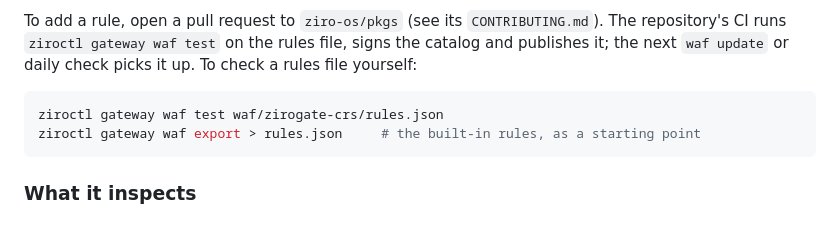
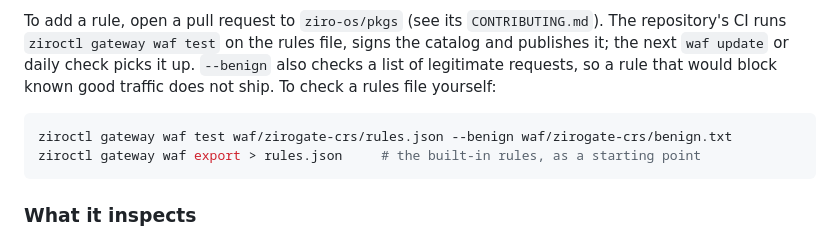
Before and after one commit to ziro-os/ziro-os, a Markdown page: docs/gateway.md, the part around the change. Drawn GitHub-style.

Commit message:
docs(gateway): mention the benign corpus check
Co-Authored-By: Claude Sonnet 5.5 <noreply@anthropic.com>
Claude-Session: https://claude.ai/code/session_015tiw1yX758i4SYizX3zoG8

````diff
--- a/docs/gateway.md
+++ b/docs/gateway.md
@@ -304,10 +304,11 @@ ziroctl gateway settings set --waf-auto-update=false
 
 To add a rule, open a pull request to `ziro-os/pkgs` (see its `CONTRIBUTING.md`). The repository's CI runs
 `ziroctl gateway waf test` on the rules file, signs the catalog and publishes it; the next `waf update` or daily check
-picks it up. To check a rules file yourself:
+picks it up. `--benign` also checks a list of legitimate requests, so a rule that would block known good traffic does
+not ship. To check a rules file yourself:
 
 ```sh
-ziroctl gateway waf test waf/zirogate-crs/rules.json
+ziroctl gateway waf test waf/zirogate-crs/rules.json --benign waf/zirogate-crs/benign.txt
 ziroctl gateway waf export > rules.json     # the built-in rules, as a starting point
 ```
 
````
